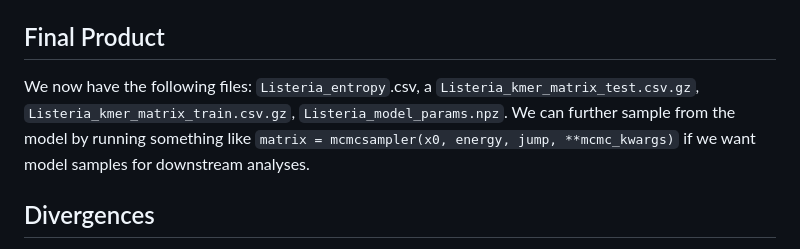
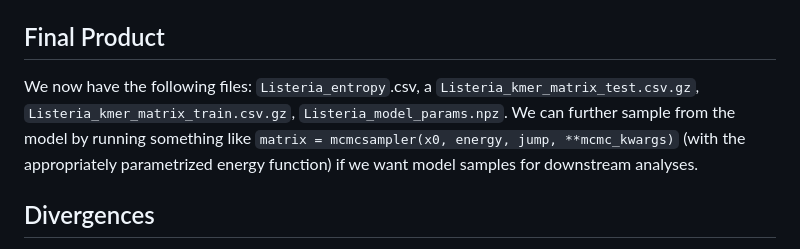
Before and after one commit to jonlevi/self_not_self, a Markdown page: max_ent/max_ent_tutorial.md, the part around the change. GitHub-like rendering.

```diff
--- a/max_ent/max_ent_tutorial.md
+++ b/max_ent/max_ent_tutorial.md
@@ -19,7 +19,7 @@ With the training set of peptides, we run `python fit_model.py` which fits the m
 Once the parameters are fit, we can use thermodynamic integration to find the partition function, which is needed to calculate the entropies and probabilities. Running `python evaluate_entropies.py` will do so for the Listeria example, outputting a CSV with the entropy and the (log of) the partition function. Note that this code can also output samples from the model if you keep the matrix of peptides from MCMC chain, which can be useful for calculating things like coincidence probabilities, triplet correlations, etc. or for usage in hamming distance distribution analyses or further filtering by netMHC predictions. Note, due to a change in scipy dependencies, the line `Fint = scipy.integrate.simpson(Fprimes, x=xs)` might need to be changed to `Fint = scipy.integrate.simps(Fprimes, xs)` if you are using an older version of scipy.
 
 ## Final Product
-We now have the following files: `Listeria_entropy`.csv, a `Listeria_kmer_matrix_test.csv.gz`, `Listeria_kmer_matrix_train.csv.gz`, `Listeria_model_params.npz`. We can further sample from the model by running something like `matrix = mcmcsampler(x0, energy, jump, **mcmc_kwargs)` if we want model samples for downstream analyses.
+We now have the following files: `Listeria_entropy`.csv, a `Listeria_kmer_matrix_test.csv.gz`, `Listeria_kmer_matrix_train.csv.gz`, `Listeria_model_params.npz`. We can further sample from the model by running something like `matrix = mcmcsampler(x0, energy, jump, **mcmc_kwargs)` (with the appropriately parametrized energy function) if we want model samples for downstream analyses.
 
 ## Divergences
 We did not cover calculating divergences between two different peptidomes, but the code to do so is a trivial extension of the code above. Once two different peptidome models are fit and the partition functions are calculated, you can sample from both models and calculate the KL divergence using the two energy functions and the two partition functions. Code for this can be found at `https://github.com/andim/peptidome/blob/master/code/maxent/evaluate_dkls.py`
```
